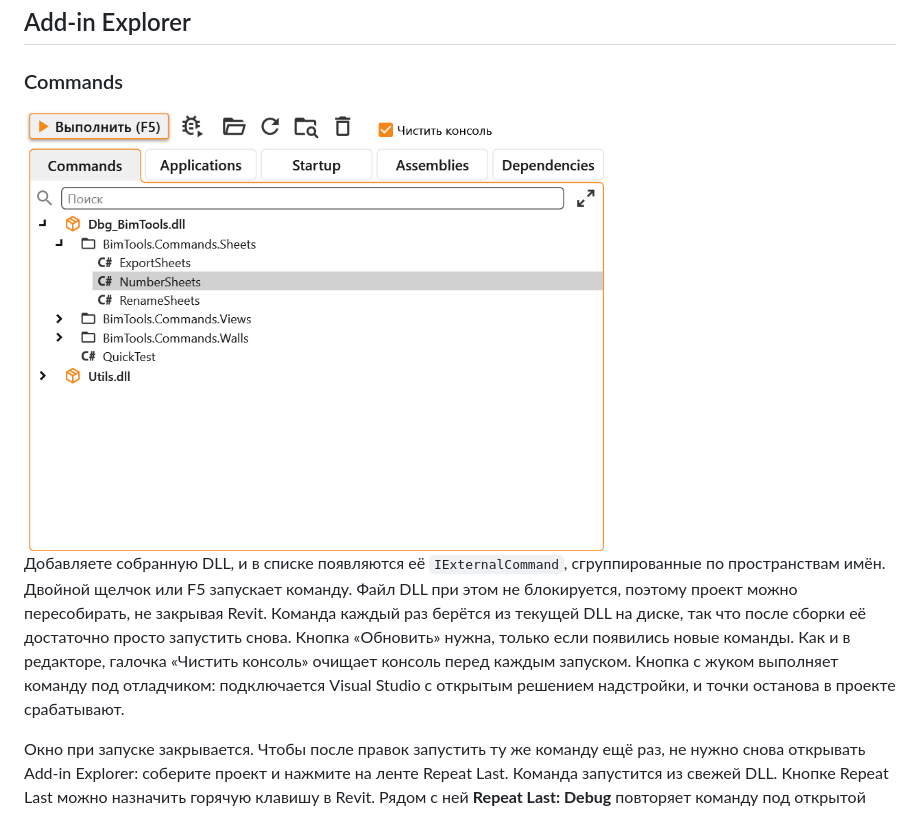
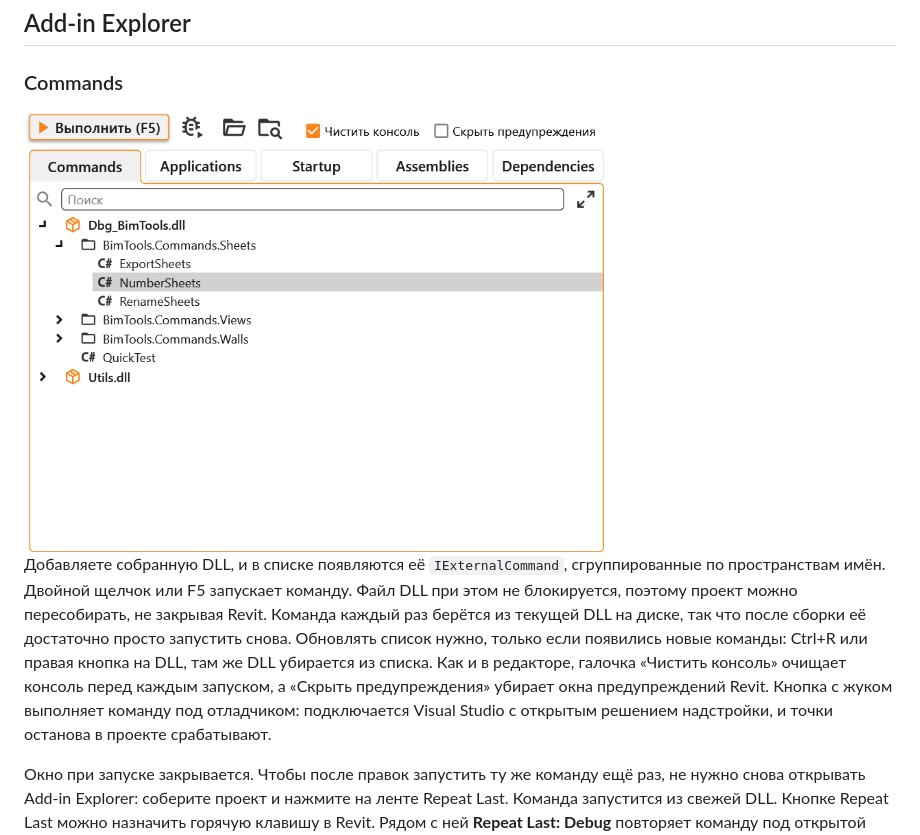
Before and after one commit to Samveyil/RevitDevKit, a Markdown page: README.ru.md, the part around one of its changes. GitHub-like rendering; pictures changed too: assets/dll-runner-commands.png.

Commit message:
Revit warnings and errors of DevKit runs go to the console; Hide warnings checkbox

```diff
--- a/README.ru.md
+++ b/README.ru.md
@@ -83,7 +85,7 @@ Tx("Пометить стены", () =>
 
 <img src="assets/dll-runner-commands.png" width="580" alt="Add-in Explorer, вкладка Commands" />
 
-Добавляете собранную DLL, и в списке появляются её `IExternalCommand`, сгруппированные по пространствам имён. Двойной щелчок или F5 запускает команду. Файл DLL при этом не блокируется, поэтому проект можно пересобирать, не закрывая Revit. Команда каждый раз берётся из текущей DLL на диске, так что после сборки её достаточно просто запустить снова. Кнопка «Обновить» нужна, только если появились новые команды. Как и в редакторе, галочка «Чистить консоль» очищает консоль перед каждым запуском. Кнопка с жуком выполняет команду под отладчиком: подключается Visual Studio с открытым решением надстройки, и точки останова в проекте срабатывают.
+Добавляете собранную DLL, и в списке появляются её `IExternalCommand`, сгруппированные по пространствам имён. Двойной щелчок или F5 запускает команду. Файл DLL при этом не блокируется, поэтому проект можно пересобирать, не закрывая Revit. Команда каждый раз берётся из текущей DLL на диске, так что после сборки её достаточно просто запустить снова. Обновлять список нужно, только если появились новые команды: Ctrl+R или правая кнопка на DLL, там же DLL убирается из списка. Как и в редакторе, галочка «Чистить консоль» очищает консоль перед каждым запуском, а «Скрыть предупреждения» убирает окна предупреждений Revit. Кнопка с жуком выполняет команду под отладчиком: подключается Visual Studio с открытым решением надстройки, и точки останова в проекте срабатывают.
 
 Окно при запуске закрывается. Чтобы после правок запустить ту же команду ещё раз, не нужно снова открывать Add-in Explorer: соберите проект и нажмите на ленте Repeat Last. Команда запустится из свежей DLL. Кнопке Repeat Last можно назначить горячую клавишу в Revit. Рядом с ней **Repeat Last: Debug** повторяет команду под открытой Visual Studio, как кнопка с жуком, и точки останова в проекте срабатывают; у неё своя горячая клавиша. Скрипты отлаживаются в Script Editor.
 
```
Also changed, not shown: other parts of README.ru.md (+2 -0 lines), README.md (+3 -1 lines), assets/script-editor.png, 6 other files.
